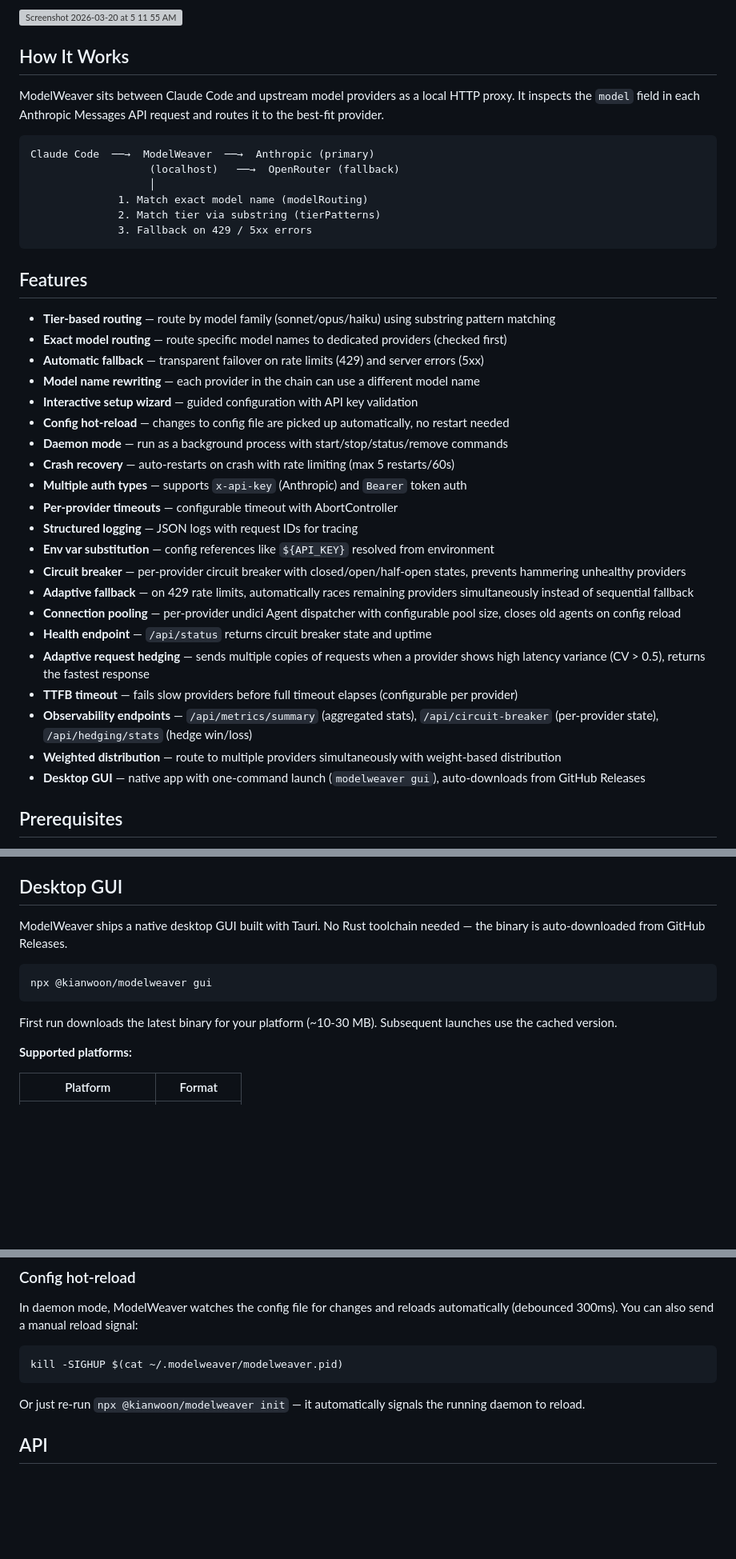
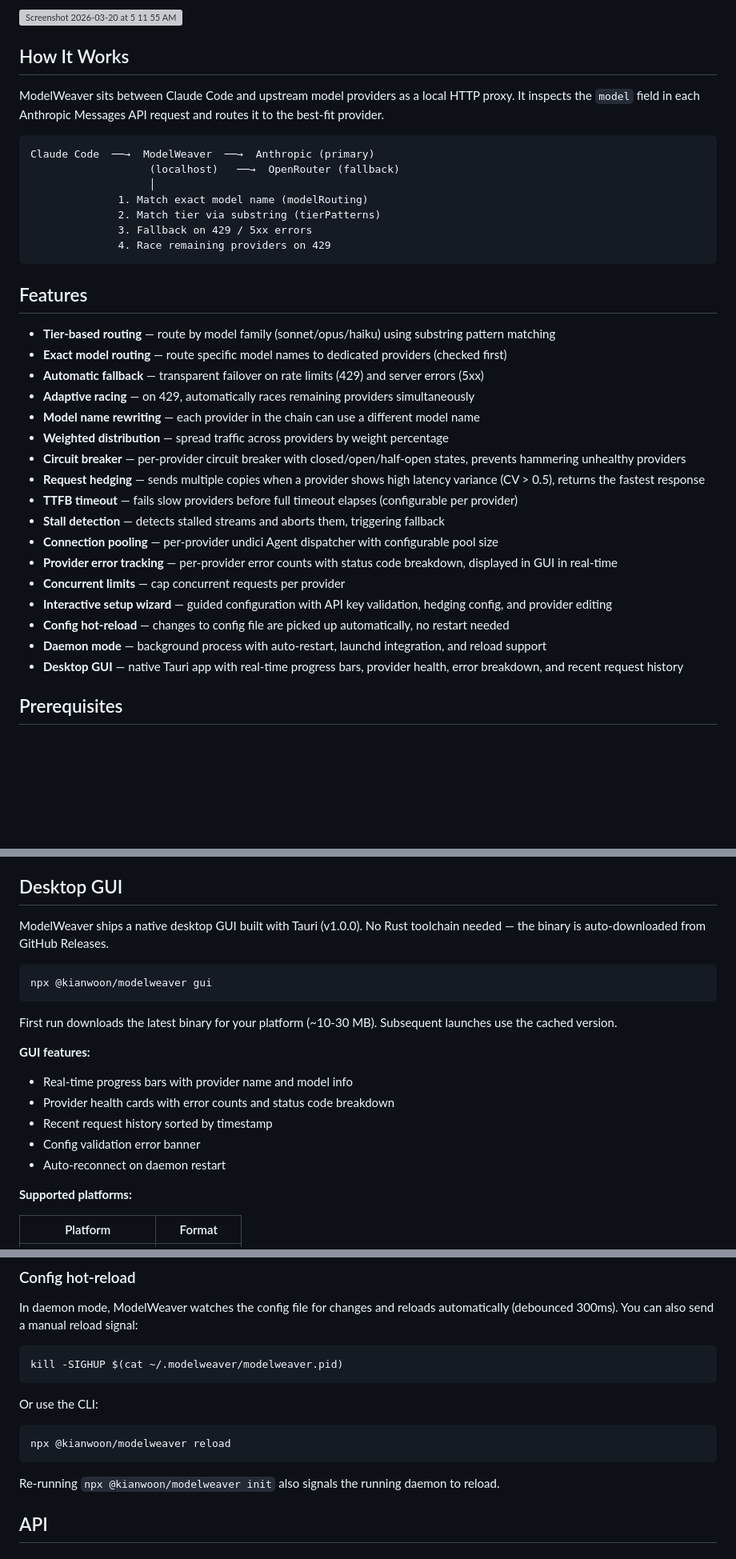
Before and after one commit to kianwoon/modelweaver, a Markdown page: README.md, 3 parts joined by grey strips. Shown at 80% size. Rendered like a GitHub page; blank space fills up the shorter version; grey boxes are pictures that could not be loaded.

````diff
--- a/README.md
+++ b/README.md
@@ -10,7 +10,5 @@ Multi-provider model orchestration proxy for Claude Code. Route different agent
 
-
-<img width="358" height="479" alt="Screenshot 2026-03-20 at 5 11 55 AM" src="https://github.com/user-attachments/assets/a973a707-0cd7-4701-8d19-f6cd028f6c56" />
-
+<img width="358" height="479" alt="Screenshot 2026-03-20 at 5 11 55 AM" src="https://github.com/user-attachments/assets/a973a707-0cd7-4701-8d19-f6cd028f6c56" />
 
 ## How It Works
 
@@ -23,6 +21,7 @@ Claude Code  ──→  ModelWeaver  ──→  Anthropic (primary)
               1. Match exact model name (modelRouting)
               2. Match tier via substring (tierPatterns)
               3. Fallback on 429 / 5xx errors
+              4. Race remaining providers on 429
 ```
 
 ## Features
@@ -30,24 +29,20 @@ Claude Code  ──→  ModelWeaver  ──→  Anthropic (primary)
 - **Tier-based routing** — route by model family (sonnet/opus/haiku) using substring pattern matching
 - **Exact model routing** — route specific model names to dedicated providers (checked first)
 - **Automatic fallback** — transparent failover on rate limits (429) and server errors (5xx)
+- **Adaptive racing** — on 429, automatically races remaining providers simultaneously
 - **Model name rewriting** — each provider in the chain can use a different model name
-- **Interactive setup wizard** — guided configuration with API key validation
+- **Weighted distribution** — spread traffic across providers by weight percentage
+- **Circuit breaker** — per-provider circuit breaker with closed/open/half-open states, prevents hammering unhealthy providers
+- **Request hedging** — sends multiple copies when a provider shows high latency variance (CV > 0.5), returns the fastest response
+- **TTFB timeout** — fails slow providers before full timeout elapses (configurable per provider)
+- **Stall detection** — detects stalled streams and aborts them, triggering fallback
+- **Connection pooling** — per-provider undici Agent dispatcher with configurable pool size
+- **Provider error tracking** — per-provider error counts with status code breakdown, displayed in GUI in real-time
+- **Concurrent limits** — cap concurrent requests per provider
+- **Interactive setup wizard** — guided configuration with API key validation, hedging config, and provider editing
 - **Config hot-reload** — changes to config file are picked up automatically, no restart needed
-- **Daemon mode** — run as a background process with start/stop/status/remove commands
-- **Crash recovery** — auto-restarts on crash with rate limiting (max 5 restarts/60s)
-- **Multiple auth types** — supports `x-api-key` (Anthropic) and `Bearer` token auth
-- **Per-provider timeouts** — configurable timeout with AbortController
-- **Structured logging** — JSON logs with request IDs for tracing
-- **Env var substitution** — config references like `${API_KEY}` resolved from environment
-- **Circuit breaker** — per-provider circuit breaker with closed/open/half-open states, prevents hammering unhealthy providers
-- **Adaptive fallback** — on 429 rate limits, automatically races remaining providers simultaneously instead of sequential fallback
-- **Connection pooling** — per-provider undici Agent dispatcher with configurable pool size, closes old agents on config reload
-- **Health endpoint** — `/api/status` returns circuit breaker state and uptime
-- **Adaptive request hedging** — sends multiple copies of requests when a provider shows high latency variance (CV > 0.5), returns the fastest response
-- **TTFB timeout** — fails slow providers before full timeout elapses (configurable per provider)
-- **Observability endpoints** — `/api/metrics/summary` (aggregated stats), `/api/circuit-breaker` (per-provider state), `/api/hedging/stats` (hedge win/loss)
-- **Weighted distribution** — route to multiple providers simultaneously with weight-based distribution
-- **Desktop GUI** — native app with one-command launch (`modelweaver gui`), auto-downloads from GitHub Releases
+- **Daemon mode** — background process with auto-restart, launchd integration, and reload support
+- **Desktop GUI** — native Tauri app with real-time progress bars, provider health, error breakdown, and recent request history
 
 ## Prerequisites
 
@@ -142,13 +153,20 @@ modelweaver.pid        → Monitor process (handles signals, watches child)
 
 ## Desktop GUI
 
-ModelWeaver ships a native desktop GUI built with Tauri. No Rust toolchain needed — the binary is auto-downloaded from GitHub Releases.
+ModelWeaver ships a native desktop GUI built with Tauri (v1.0.0). No Rust toolchain needed — the binary is auto-downloaded from GitHub Releases.
 
 ```bash
 npx @kianwoon/modelweaver gui
 ```
 
 First run downloads the latest binary for your platform (~10-30 MB). Subsequent launches use the cached version.
+
+**GUI features:**
+- Real-time progress bars with provider name and model info
+- Provider health cards with error counts and status code breakdown
+- Recent request history sorted by timestamp
+- Config validation error banner
+- Auto-reconnect on daemon restart
 
 **Supported platforms:**
 
@@ -260,7 +292,13 @@ In daemon mode, ModelWeaver watches the config file for changes and reloads auto
 kill -SIGHUP $(cat ~/.modelweaver/modelweaver.pid)
 ```
 
-Or just re-run `npx @kianwoon/modelweaver init` — it automatically signals the running daemon to reload.
+Or use the CLI:
+
+```bash
+npx @kianwoon/modelweaver reload
+```
+
+Re-running `npx @kianwoon/modelweaver init` also signals the running daemon to reload.
 
 ## API
 
````
Also changed, not shown: other parts of README.md (+52 -22 lines).
